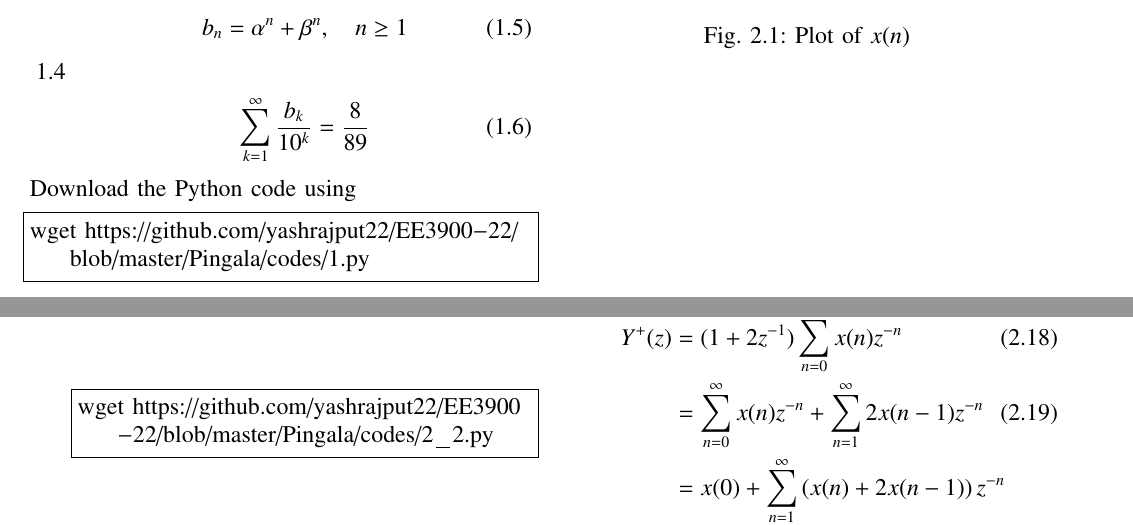
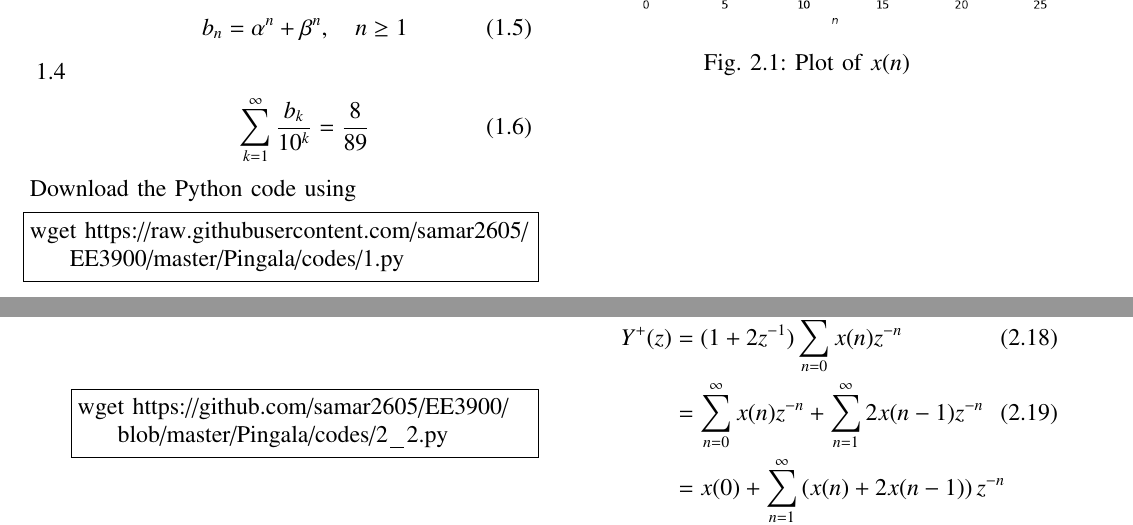
Before and after one commit to samar2605/EE3900, a LaTeX paper (Pingala/main.tex): two parts of pages 1 and 2 of 4, joined at a grey line, cut so that both start at the same text. Compiled offline with pdfLaTeX.

Commit message:
pingala updated

```diff
--- a/Pingala/main.tex
+++ b/Pingala/main.tex
@@ -255,7 +214,7 @@ Verify the following using a python code.
 \end{enumerate}
 Download the Python code using
 \begin{lstlisting}
-wget https://github.com/yashrajput22/EE3900-22/blob/master/Pingala/codes/1.py
+wget https://raw.githubusercontent.com/samar2605/EE3900/master/Pingala/codes/1.py
 \end{lstlisting}
 \section{Pingala Series}
 \begin{enumerate}[label=\thesection.\arabic*,ref=\thesection.\theenumi]
@@ -317,7 +276,7 @@ where $k := n + 1$. Thus,
 \solution
 Download the Python code using
 \begin{lstlisting}
-wget https://github.com/yashrajput22/EE3900-22/blob/master/Pingala/codes/2_2.py
+wget https://github.com/samar2605/EE3900/blob/master/Pingala/codes/2_2.py
 \end{lstlisting}
 \begin{figure}[!htbp]
     \includegraphics[width=\columnwidth]{figs/2_2.png}
```
Also changed, not shown: Pingala/figs/2_1.png, Pingala/figs/2_2.png, Pingala/main.pdf, Pingala/main.tex (43 more changed lines), 4 other files.
